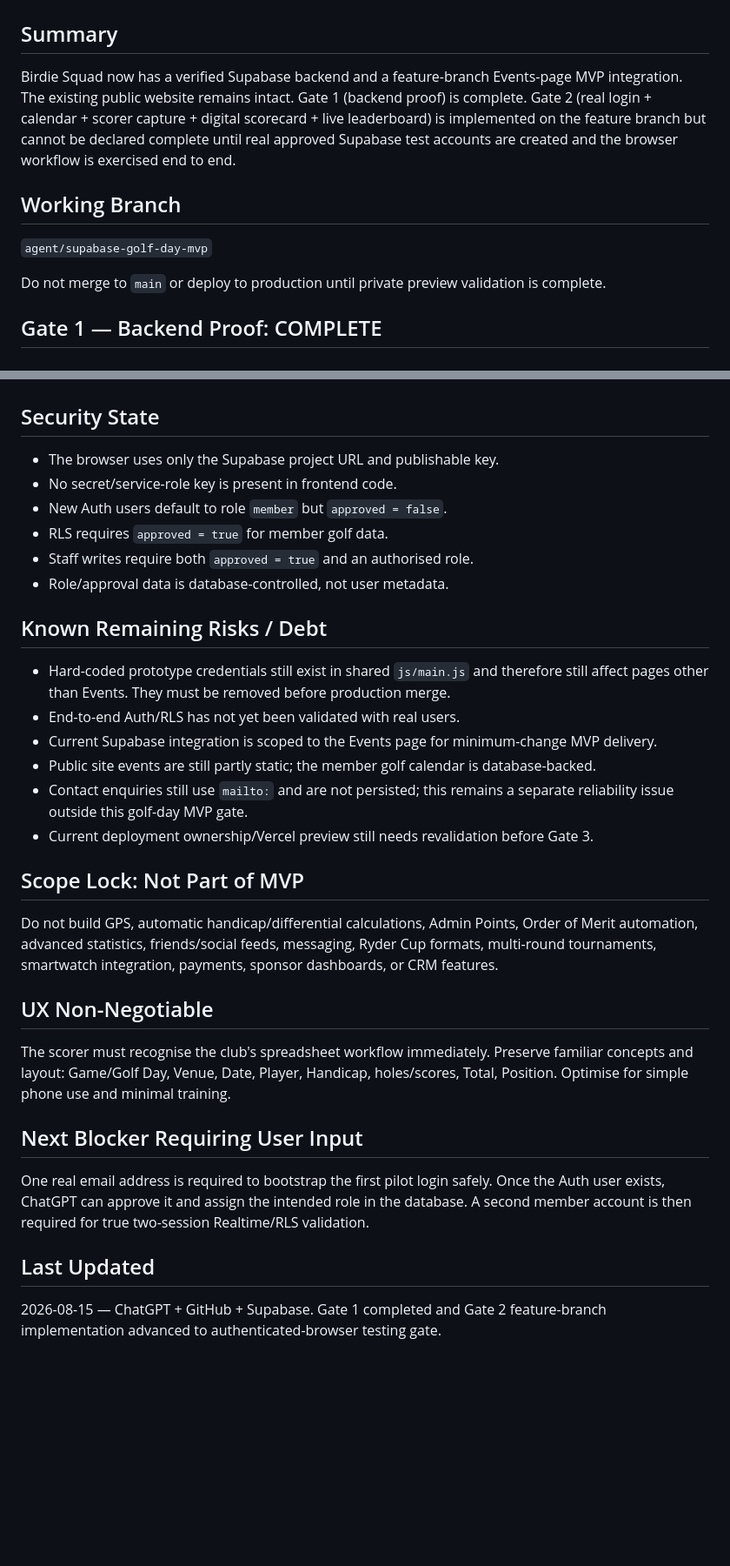
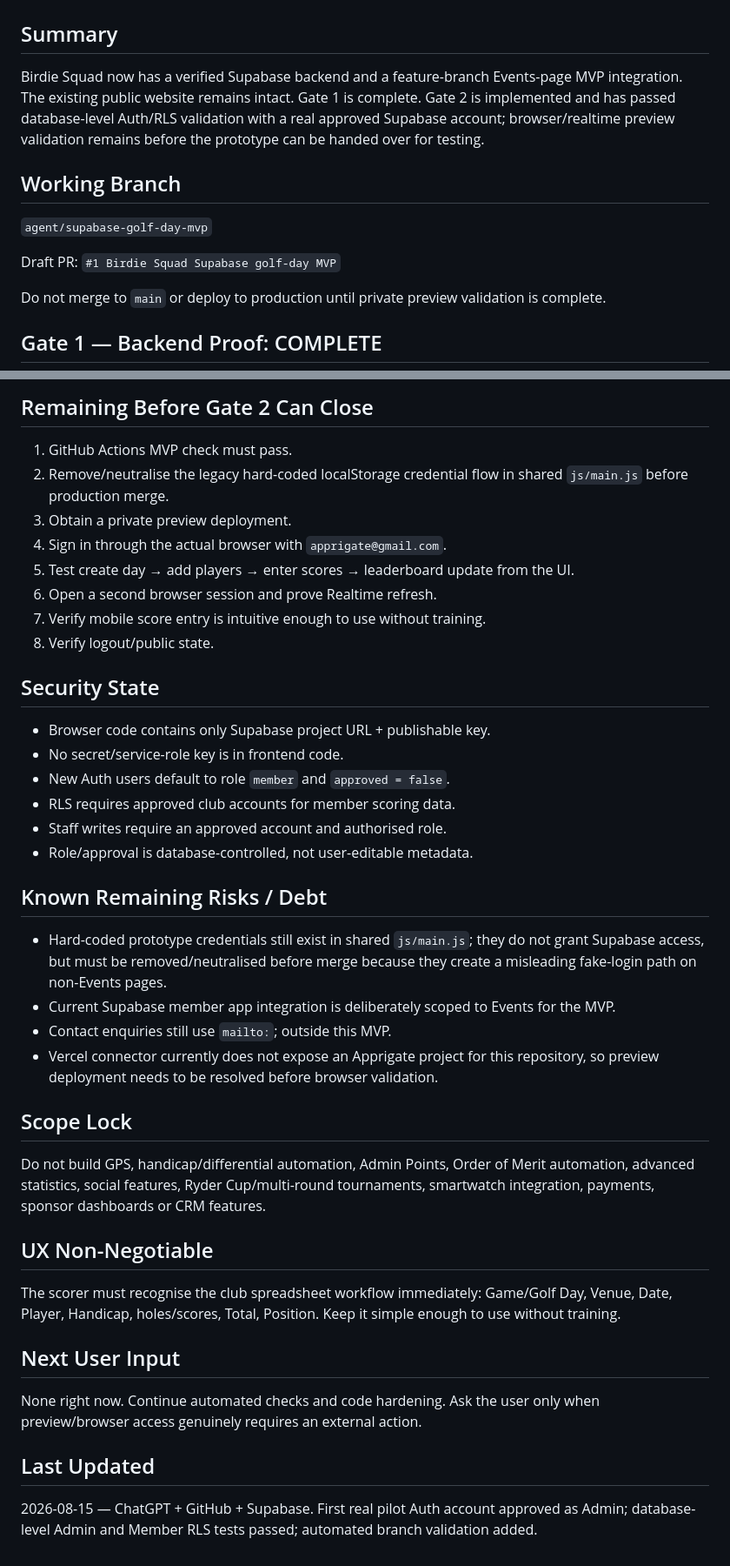
Before and after one commit to Tebza102/birdiesgc, a Markdown page: project-os/00-start-here/current-status.md, 2 parts joined by grey strips. Shown at 87% size. Drawn GitHub-style; blank space fills up the shorter version.

```diff
--- a/project-os/00-start-here/current-status.md
+++ b/project-os/00-start-here/current-status.md
@@ -1,10 +1,12 @@
 # Current Status
 
 ## Summary
-Birdie Squad now has a verified Supabase backend and a feature-branch Events-page MVP integration. The existing public website remains intact. Gate 1 (backend proof) is complete. Gate 2 (real login + calendar + scorer capture + digital scorecard + live leaderboard) is implemented on the feature branch but cannot be declared complete until real approved Supabase test accounts are created and the browser workflow is exercised end to end.
+Birdie Squad now has a verified Supabase backend and a feature-branch Events-page MVP integration. The existing public website remains intact. Gate 1 is complete. Gate 2 is implemented and has passed database-level Auth/RLS validation with a real approved Supabase account; browser/realtime preview validation remains before the prototype can be handed over for testing.
 
 ## Working Branch
 `agent/supabase-golf-day-mvp`
+
+Draft PR: `#1 Birdie Squad Supabase golf-day MVP`
 
 Do not merge to `main` or deploy to production until private preview validation is complete.
 
@@ -82,28 +91,35 @@ Required tests:
+## Remaining Before Gate 2 Can Close
+1. GitHub Actions MVP check must pass.
+2. Remove/neutralise the legacy hard-coded localStorage credential flow in shared `js/main.js` before production merge.
+3. Obtain a private preview deployment.
+4. Sign in through the actual browser with `apprigate@gmail.com`.
+5. Test create day → add players → enter scores → leaderboard update from the UI.
+6. Open a second browser session and prove Realtime refresh.
+7. Verify mobile score entry is intuitive enough to use without training.
+8. Verify logout/public state.
 
 ## Security State
-- The browser uses only the Supabase project URL and publishable key.
-- No secret/service-role key is present in frontend code.
-- New Auth users default to role `member` but `approved = false`.
-- RLS requires `approved = true` for member golf data.
-- Staff writes require both `approved = true` and an authorised role.
-- Role/approval data is database-controlled, not user metadata.
+- Browser code contains only Supabase project URL + publishable key.
+- No secret/service-role key is in frontend code.
+- New Auth users default to role `member` and `approved = false`.
+- RLS requires approved club accounts for member scoring data.
+- Staff writes require an approved account and authorised role.
+- Role/approval is database-controlled, not user-editable metadata.
 
 ## Known Remaining Risks / Debt
-- Hard-coded prototype credentials still exist in shared `js/main.js` and therefore still affect pages other than Events. They must be removed before production merge.
-- End-to-end Auth/RLS has not yet been validated with real users.
-- Current Supabase integration is scoped to the Events page for minimum-change MVP delivery.
-- Public site events are still partly static; the member golf calendar is database-backed.
-- Contact enquiries still use `mailto:` and are not persisted; this remains a separate reliability issue outside this golf-day MVP gate.
-- Current deployment ownership/Vercel preview still needs revalidation before Gate 3.
+- Hard-coded prototype credentials still exist in shared `js/main.js`; they do not grant Supabase access, but must be removed/neutralised before merge because they create a misleading fake-login path on non-Events pages.
+- Current Supabase member app integration is deliberately scoped to Events for the MVP.
+- Contact enquiries still use `mailto:`; outside this MVP.
+- Vercel connector currently does not expose an Apprigate project for this repository, so preview deployment needs to be resolved before browser validation.
 
-## Scope Lock: Not Part of MVP
-Do not build GPS, automatic handicap/differential calculations, Admin Points, Order of Merit automation, advanced statistics, friends/social feeds, messaging, Ryder Cup formats, multi-round tournaments, smartwatch integration, payments, sponsor dashboards, or CRM features.
+## Scope Lock
+Do not build GPS, handicap/differential automation, Admin Points, Order of Merit automation, advanced statistics, social features, Ryder Cup/multi-round tournaments, smartwatch integration, payments, sponsor dashboards or CRM features.
 
 ## UX Non-Negotiable
-The scorer must recognise the club's spreadsheet workflow immediately. Preserve familiar concepts and layout: Game/Golf Day, Venue, Date, Player, Handicap, holes/scores, Total, Position. Optimise for simple phone use and minimal training.
+The scorer must recognise the club spreadsheet workflow immediately: Game/Golf Day, Venue, Date, Player, Handicap, holes/scores, Total, Position. Keep it simple enough to use without training.
 
-## Next Blocker Requiring User Input
-One real email address is required to bootstrap the first pilot login safely. Once the Auth user exists, ChatGPT can approve it and assign the intended role in the database. A second member account is then required for true two-session Realtime/RLS validation.
+## Next User Input
+None right now. Continue automated checks and code hardening. Ask the user only when preview/browser access genuinely requires an external action.
 
 ## Last Updated
-2026-08-15 — ChatGPT + GitHub + Supabase. Gate 1 completed and Gate 2 feature-branch implementation advanced to authenticated-browser testing gate.
+2026-08-15 — ChatGPT + GitHub + Supabase. First real pilot Auth account approved as Admin; database-level Admin and Member RLS tests passed; automated branch validation added.
```
Also changed, not shown: other parts of project-os/00-start-here/current-status.md (+40 -33 lines).
